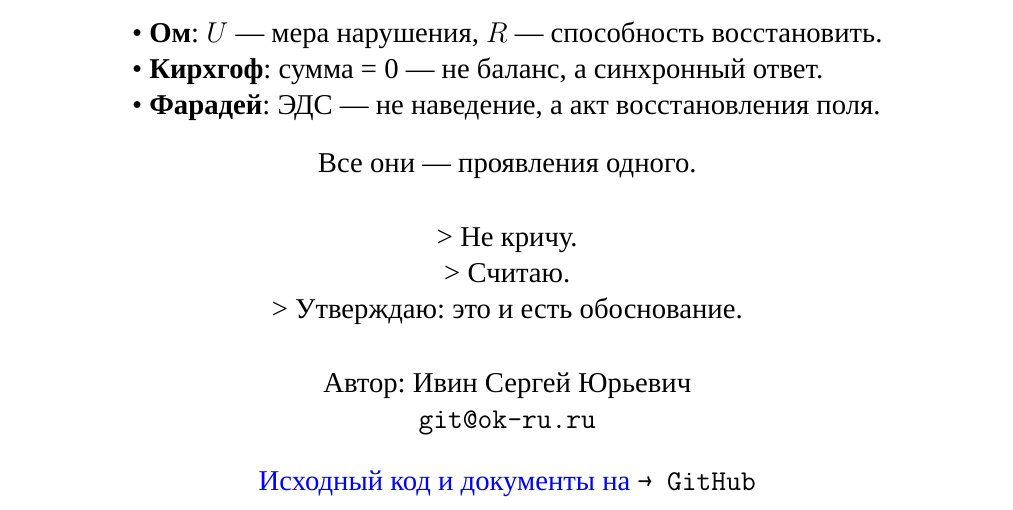
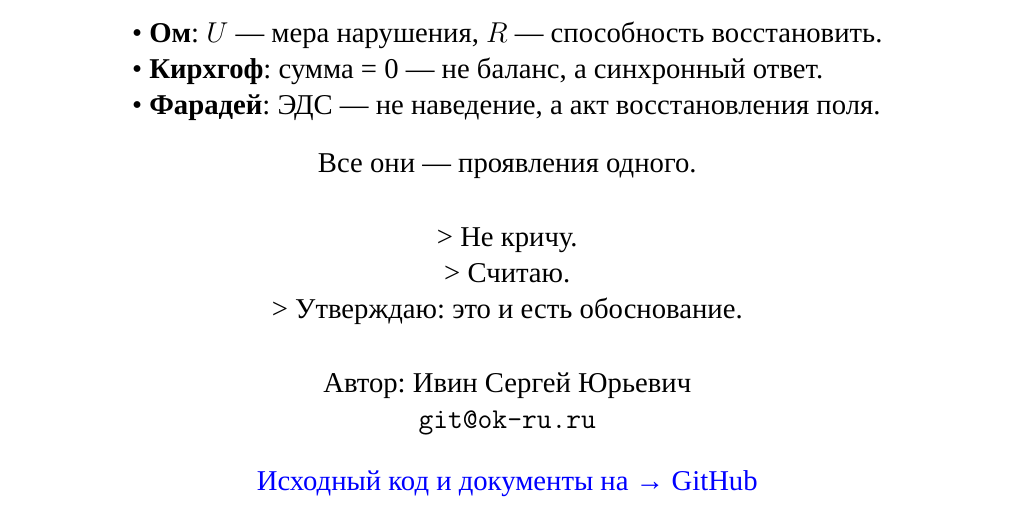
Before and after one commit to OKRUgit/ivin-reflex-2026, a LaTeX document (paper/main.tex): part of the page, cut so that both start at the same text. Compiled offline with XeLaTeX.

```diff
--- a/paper/main.tex
+++ b/paper/main.tex
@@ -89,7 +89,7 @@
 
 \medskip
 
-\href{https://github.com/OKRUgit/ivin-reflex-2026}{Исходный код и документы на }{\texttt{→ GitHub}}
+\href{https://github.com/OKRUgit/ivin-reflex-2026}{Исходный код и документы на → GitHub}
 
 \end{center}
 
```
Also changed, not shown: ivin_reflex_2026_final.pdf (added), paper/main.pdf (deleted), 1 other file.
